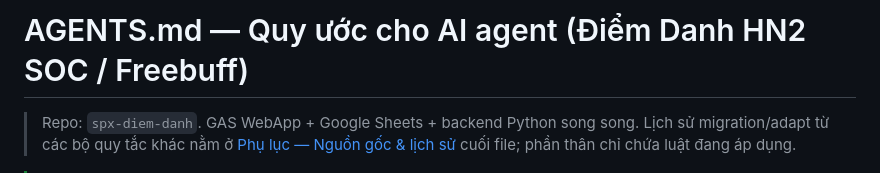
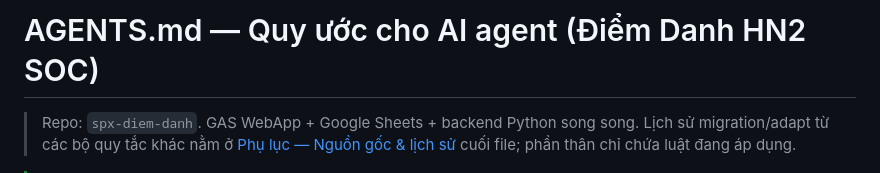
Before and after one commit to Duc-Nguyen-739/spx-diem-danh, a Markdown page: AGENTS.md, the part around the change. Rendered like a GitHub page.

Commit message:
docs(agents): remove Freebuff from title — option A
- AGENTS.md:1 '# AGENTS.md — Quy uoc ... (Diem Danh HN2 SOC / Freebuff)' -> '(Diem Danh HN2 SOC)' per user A
- Keep D-3..D-6 intentional dup (bang luat + chi tiet §5.1-§5.3/§6.1-§6.2) and skill path notes
- Verify: CRLF 0 LF 388 BOM false, npm test 378/378 pass

Rule check: A: §1#1 · B: §1#1 · C: §1#1

```diff
--- a/AGENTS.md
+++ b/AGENTS.md
@@ -1,4 +1,4 @@
-# AGENTS.md — Quy ước cho AI agent (Điểm Danh HN2 SOC / Freebuff)
+# AGENTS.md — Quy ước cho AI agent (Điểm Danh HN2 SOC)
 
 > Repo: `spx-diem-danh`. GAS WebApp + Google Sheets + backend Python song song. Lịch sử migration/adapt từ các bộ quy tắc khác nằm ở [Phụ lục — Nguồn gốc & lịch sử](#phụ-lục--nguồn-gốc--lịch-sử) cuối file; phần thân chỉ chứa luật đang áp dụng.
 
```
